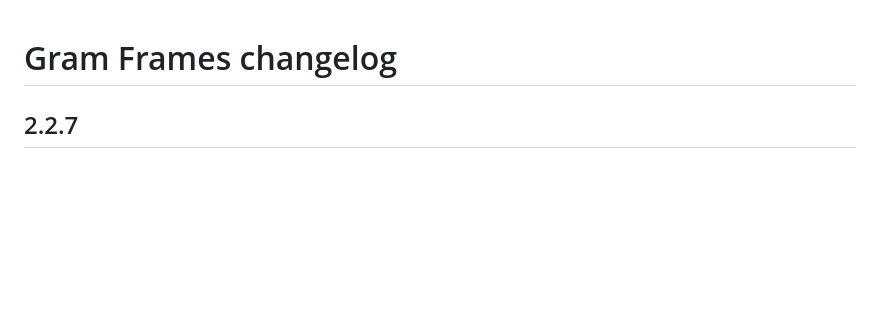
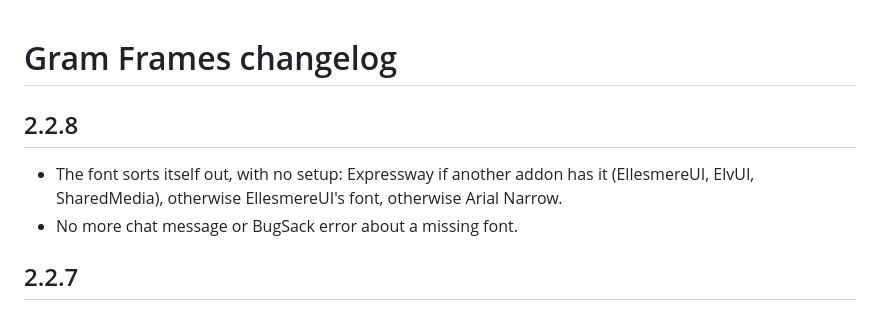
Before and after one commit to jonathanwehman/Gramframes, a Markdown page: CHANGELOG.md, the part around the change. GitHub-like rendering; blank space fills up the shorter version.

```diff
--- a/CHANGELOG.md
+++ b/CHANGELOG.md
@@ -1,4 +1,8 @@
 # Gram Frames changelog
+
+## 2.2.8
+- The font sorts itself out, with no setup: Expressway if another addon has it (EllesmereUI, ElvUI, SharedMedia), otherwise EllesmereUI's font, otherwise Arial Narrow.
+- No more chat message or BugSack error about a missing font.
 
 ## 2.2.7
 - Fixed a BugSack error about Expressway.ttf when the font isn't installed. Gram Frames now uses Expressway from EllesmereUI or ElvUI first, and only checks its own Media\Fonts folder once.
```
Also changed, not shown: README.md (+2 -2 lines), images/gramframes-banner.png, 3 other files.
